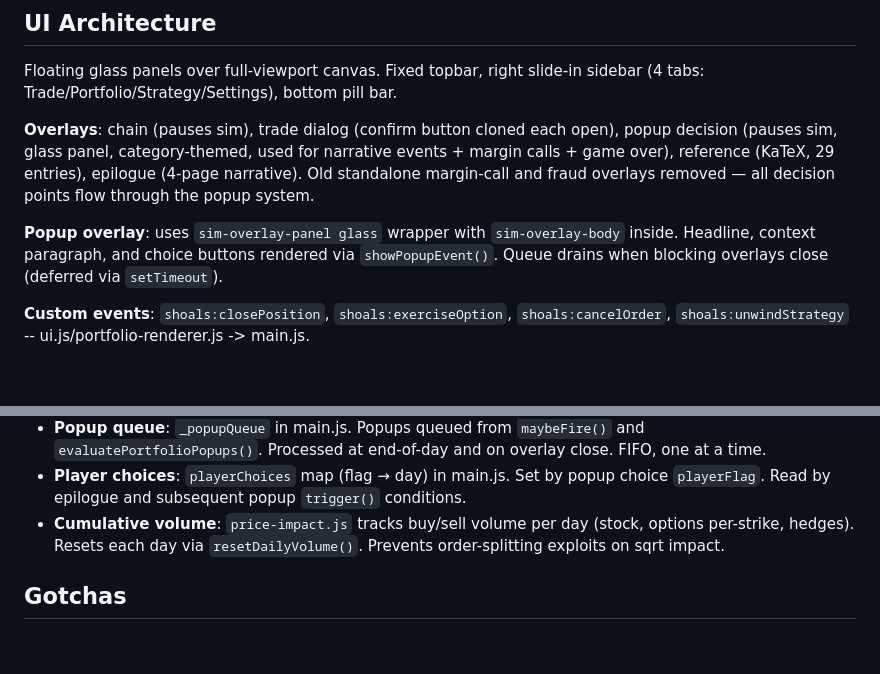
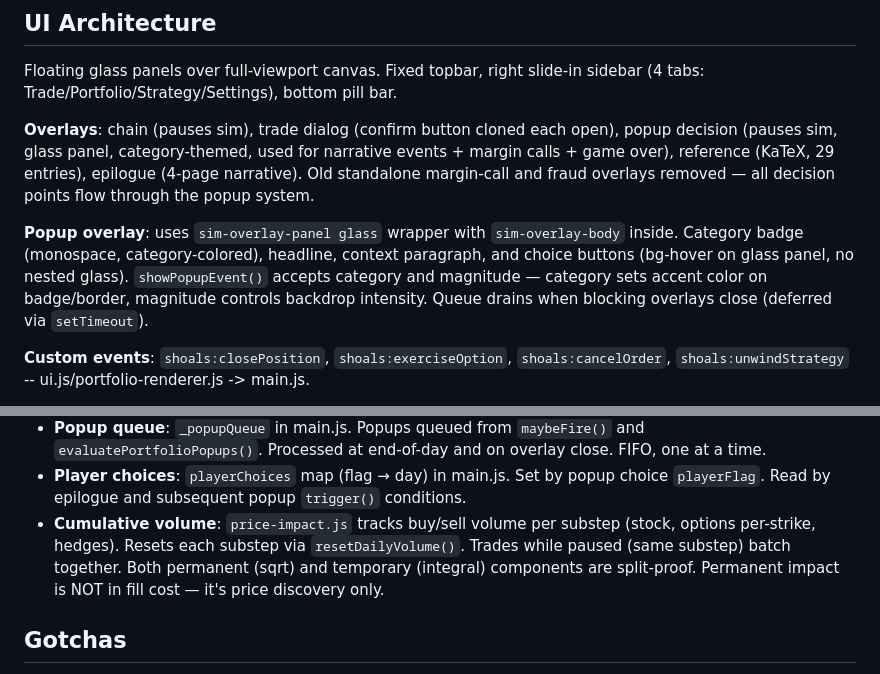
Before and after one commit to a9lim/finsim, a Markdown page: CLAUDE.md, 2 parts joined by grey strips. GitHub-like rendering; blank space fills up the shorter version.

```diff
--- a/CLAUDE.md
+++ b/CLAUDE.md
@@ -258,7 +259,7 @@ Floating glass panels over full-viewport canvas. Fixed topbar, right slide-in si
 
 **Overlays**: chain (pauses sim), trade dialog (confirm button cloned each open), popup decision (pauses sim, glass panel, category-themed, used for narrative events + margin calls + game over), reference (KaTeX, 29 entries), epilogue (4-page narrative). Old standalone margin-call and fraud overlays removed — all decision points flow through the popup system.
 
-**Popup overlay**: uses `sim-overlay-panel glass` wrapper with `sim-overlay-body` inside. Headline, context paragraph, and choice buttons rendered via `showPopupEvent()`. Queue drains when blocking overlays close (deferred via `setTimeout`).
+**Popup overlay**: uses `sim-overlay-panel glass` wrapper with `sim-overlay-body` inside. Category badge (monospace, category-colored), headline, context paragraph, and choice buttons (bg-hover on glass panel, no nested glass). `showPopupEvent()` accepts category and magnitude — category sets accent color on badge/border, magnitude controls backdrop intensity. Queue drains when blocking overlays close (deferred via `setTimeout`).
 
 **Custom events**: `shoals:closePosition`, `shoals:exerciseOption`, `shoals:cancelOrder`, `shoals:unwindStrategy` -- ui.js/portfolio-renderer.js -> main.js.
 
@@ -315,7 +316,7 @@ Browser-direct Anthropic API (`anthropic-dangerous-direct-browser-access` header
 - **Price impact overlays**: `_recoveryDrift` and `_savedOverlays` applied before `beginDay()`, removed after `finalizeDay()`. Player param shifts tracked separately from event-caused shifts.
 - **Popup queue**: `_popupQueue` in main.js. Popups queued from `maybeFire()` and `evaluatePortfolioPopups()`. Processed at end-of-day and on overlay close. FIFO, one at a time.
 - **Player choices**: `playerChoices` map (flag → day) in main.js. Set by popup choice `playerFlag`. Read by epilogue and subsequent popup `trigger()` conditions.
-- **Cumulative volume**: `price-impact.js` tracks buy/sell volume per day (stock, options per-strike, hedges). Resets each day via `resetDailyVolume()`. Prevents order-splitting exploits on sqrt impact.
+- **Cumulative volume**: `price-impact.js` tracks buy/sell volume per substep (stock, options per-strike, hedges). Resets each substep via `resetDailyVolume()`. Trades while paused (same substep) batch together. Both permanent (sqrt) and temporary (integral) components are split-proof. Permanent impact is NOT in fill cost — it's price discovery only.
 
 ## Gotchas
 
```
Also changed, not shown: other parts of CLAUDE.md (+21 -17 lines).
